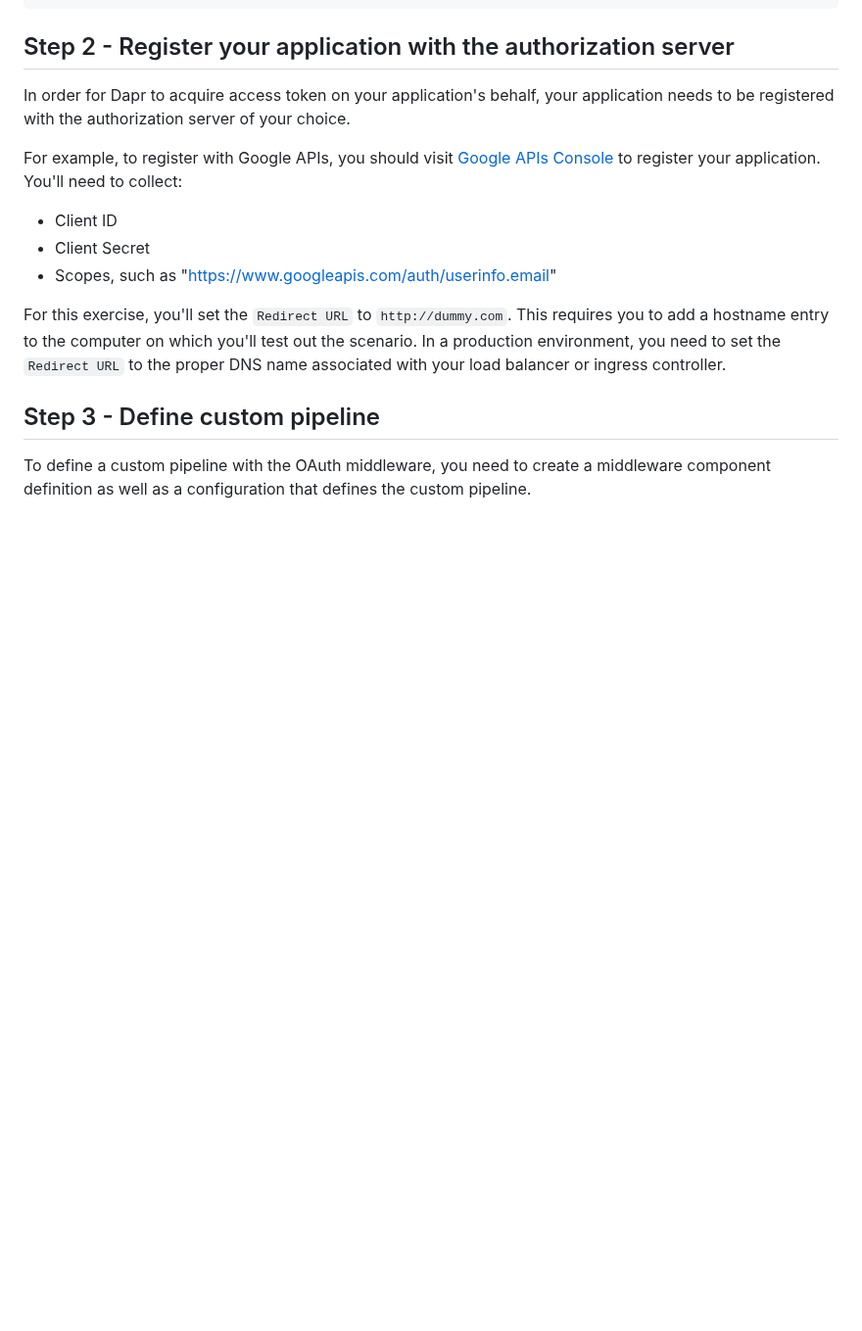
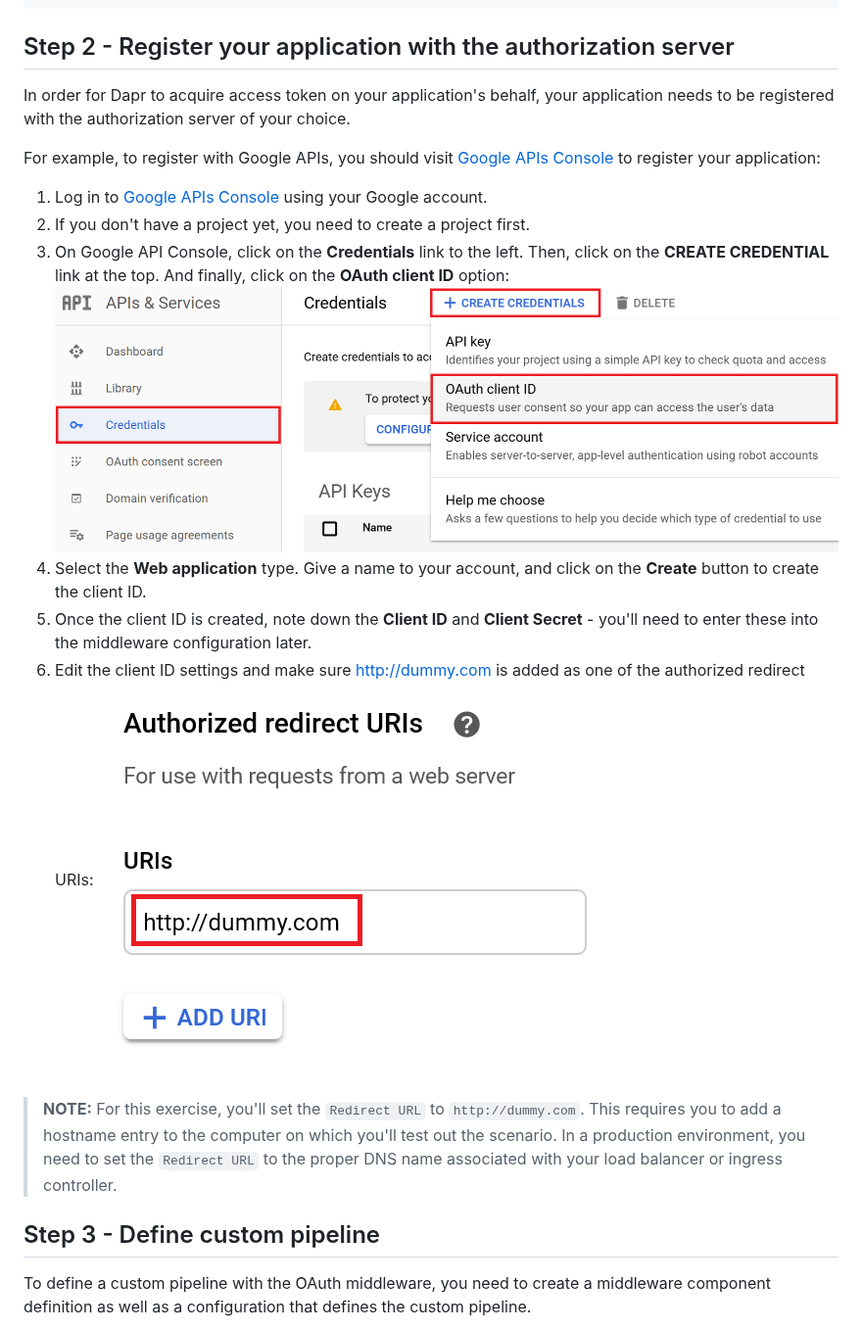
Before and after one commit to dapr/quickstarts, a Markdown page: 7.middleware/README.md, the part around the change. Shown at 98% size. Drawn GitHub-style; pictures changed too: 7.middleware/img/google-console.png (added), 7.middleware/img/google-dummy.png (added); blank space fills up the shorter version.

Commit message:
add Google API console instructions

````diff
--- a/7.middleware/README.md
+++ b/7.middleware/README.md
@@ -48,13 +48,19 @@ docker push <container tag of your choice>
 
 In order for Dapr to acquire access token on your application's behalf, your application needs to be registered with the authorization server of your choice.
 
-For example, to register with Google APIs, you should visit [Google APIs Console](https://console.developers.google.com) to register your application. You'll need to collect:
+For example, to register with Google APIs, you should visit [Google APIs Console](https://console.developers.google.com) to register your application:
 
-- Client ID
-- Client Secret
-- Scopes, such as "https://www.googleapis.com/auth/userinfo.email"
+1. Log in to [Google APIs Console](https://console.developers.google.com) using your Google account.
+2. If you don't have a project yet, you need to create a project first.
+3. On Google API Console, click on the **Credentials** link to the left. Then, click on the **CREATE CREDENTIAL** link at the top. And finally, click on the **OAuth client ID** option:
+   ![API console](img/google-console.png)
+4. Select the **Web application** type. Give a name to your account, and click on the **Create** button to create the client ID.
+5. Once the client ID is created, note down the **Client ID** and **Client Secret** - you'll need to enter these into the middleware configuration later.
+6. Edit the client ID settings and make sure http://dummy.com is added as one of the authorized redirect URIs:
+  ![Dummy.com](img/google-dummy.png)
 
-For this exercise, you'll set the ```Redirect URL``` to ```http://dummy.com```. This requires you to add a hostname entry to the computer on which you'll test out the scenario. In a production environment, you need to set the ```Redirect URL``` to the proper DNS name associated with your load balancer or ingress controller.
+> **NOTE:** For this exercise, you'll set the ```Redirect URL``` to ```http://dummy.com```. This requires you to add a hostname entry to the computer on which you'll test out the scenario. In a production environment, you need to set the ```Redirect URL``` to the proper DNS name associated with your load balancer or ingress controller.
+
 
 ## Step 3 - Define custom pipeline
 
````
